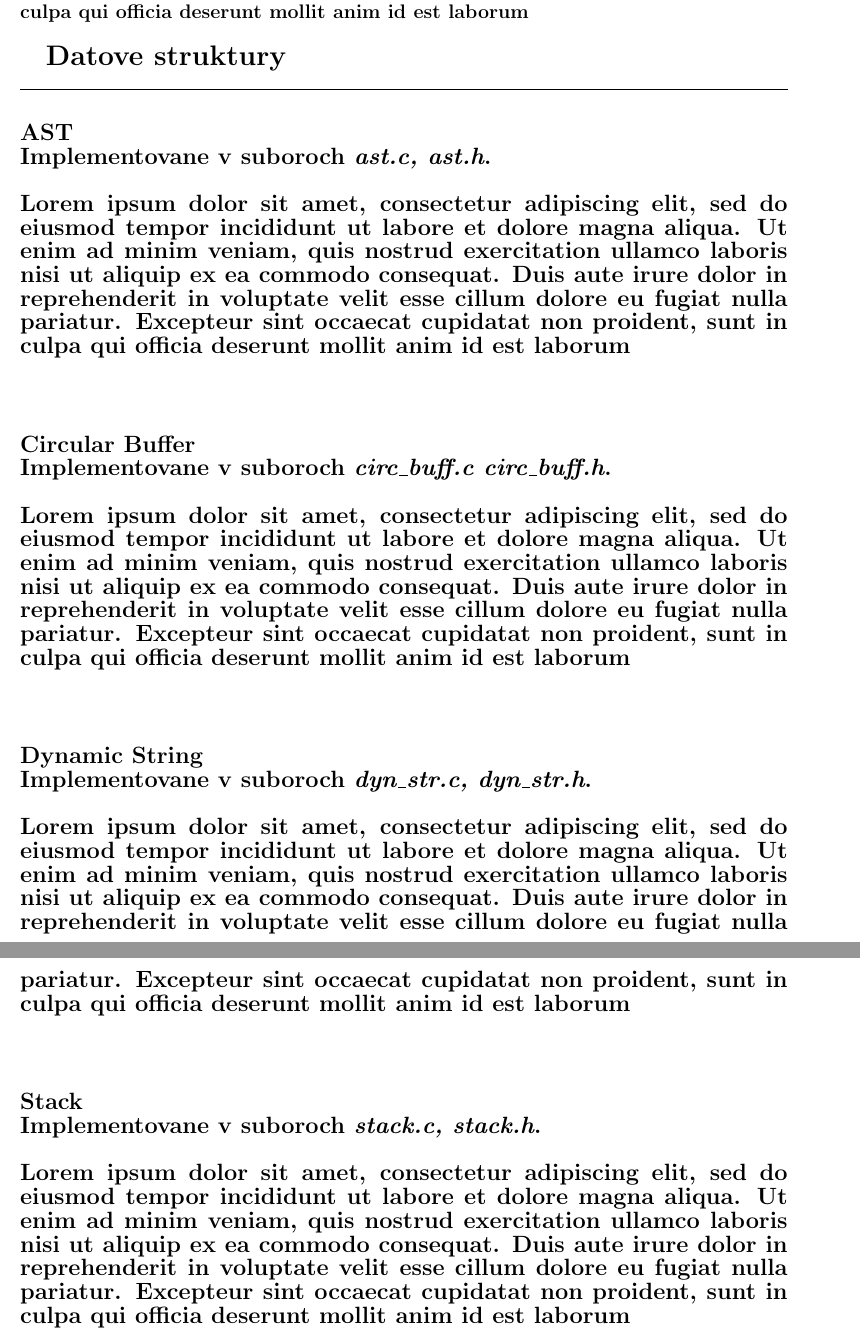
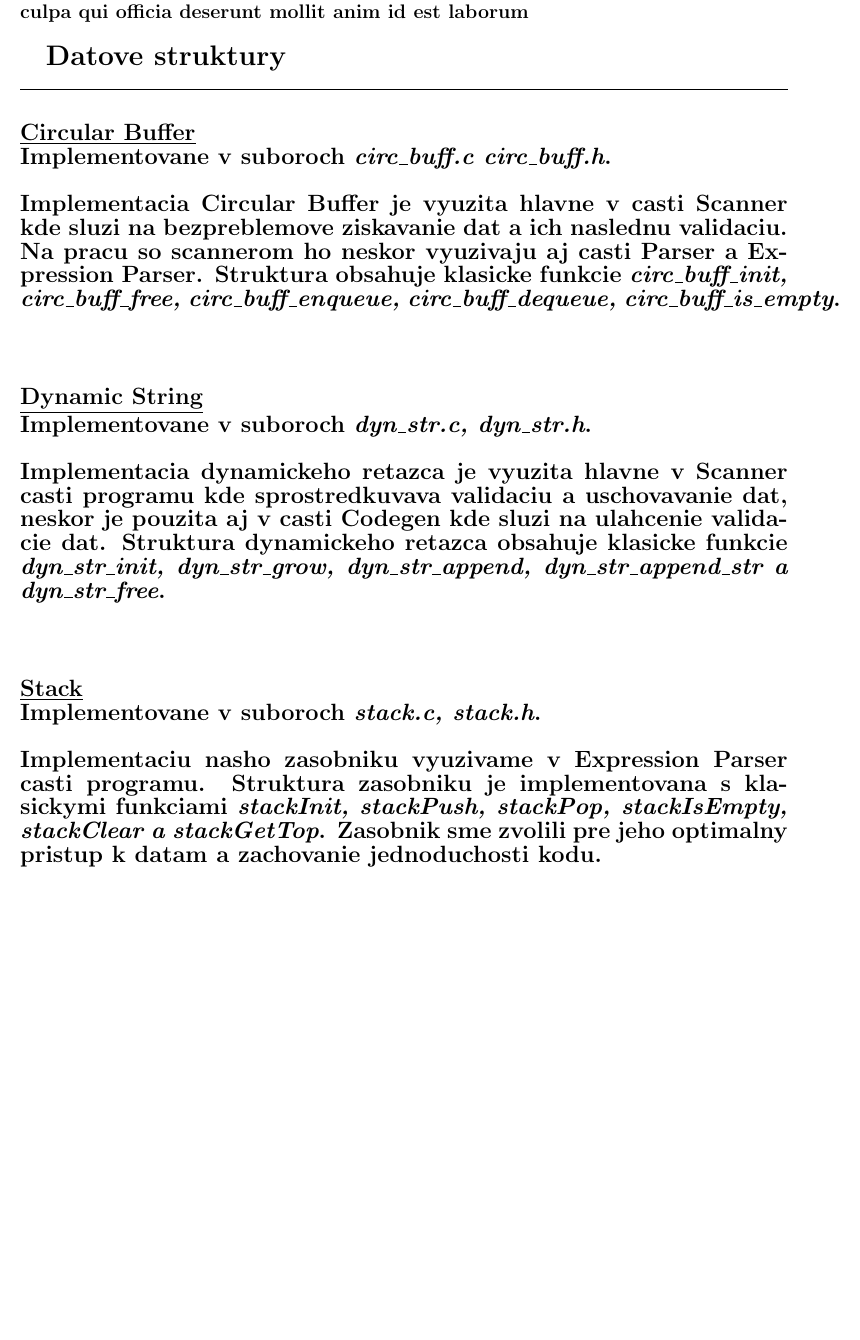
Before and after one commit to Marek324/IFJ-compiler, a LaTeX document (docs/dokumentace.tex): two parts of pages 6 and 7 of 7 before the commit and part of page 6 of 6 after it, the two joined at a grey line, cut so that both start at the same text, the shorter picture padded with empty space. Compiled offline with pdfLaTeX.

Commit message:
Dokumentacia datovych typov + lexikalnej analyzy

```diff
--- a/docs/dokumentace.tex
+++ b/docs/dokumentace.tex
@@ -97,15 +97,10 @@ FUNEXP\\
 
 \newpage
 
- \Large \textbf{Technicke detaily}\normalsize \\
-\noindent\makebox[\linewidth]{\rule{\textwidth}{0.4pt}}
-
-\paragraph{Lorem ipsum dolor sit amet, consectetur adipiscing elit, sed do eiusmod tempor incididunt ut labore et dolore magna aliqua. Ut enim ad minim veniam, quis nostrud exercitation ullamco laboris nisi ut aliquip ex ea commodo consequat. Duis aute irure dolor in reprehenderit in voluptate velit esse cillum dolore eu fugiat nulla pariatur. Excepteur sint occaecat cupidatat non proident, sunt in culpa qui officia deserunt mollit anim id est laborum \newline \\}
-
  \Large \textbf{Lexikalna analyza} \normalsize \\
 \noindent\makebox[\linewidth]{\rule{\textwidth}{0.4pt}}
 
-\paragraph{Lorem ipsum dolor sit amet, consectetur adipiscing elit, sed do eiusmod tempor incididunt ut labore et dolore magna aliqua. Ut enim ad minim veniam, quis nostrud exercitation ullamco laboris nisi ut aliquip ex ea commodo consequat. Duis aute irure dolor in reprehenderit in voluptate velit esse cillum dolore eu fugiat nulla pariatur. Excepteur sint occaecat cupidatat non proident, sunt in culpa qui officia deserunt mollit anim id est laborum \newline \\}
+\paragraph{\indent Riesenie lexikalnej analyzy sme zacali vytvorenim diagramu deterministickeho konecneho automatu. Nasledne sme na jeho zaklade zacali vypracovavat implementaciu. Implementacia sa nachadza v subore \textit{scanner.c,} ktory pracuje s tokenmi deklarovanymi v subore \textit{token.h}. Hlavnou funkciou \textit{scanner.c} je funkcia \textit{get\_token}. Pre ulahcenie prace a prehladnosti kodu sme si deklarovali niekolko makier, ktore su extensivne pouzivane v hlavnej funkcii. Funkcia \textit{get\_token} berie postupne znaky z standardneho vstupu a vytvara token. Tokenu je priradeny jeho typ a hodnota ktora mu odpoveda. Funkcia zacina urcovanim jednoznakovych tokenov, ktore vie urcite hned na zaciatku. Pokracuje identifikaciou komentarov, ktore nasledne ignoruje. Po identifikacii komentarov zistuje ci sa jedna o ID alebo Keyword, pri klucovych slovach sa nasledne urcuje aj ich typ. Ak sa nejedna ani o jedno pokracuje kontrolov datovych typov pri ktorych uklada aj ich hodnoty.  \newline \\}
 
  \Large \textbf{Syntakticka analyza}\normalsize \\
 \noindent\makebox[\linewidth]{\rule{\textwidth}{0.4pt}}
@@ -125,20 +120,16 @@ FUNEXP\\
  \Large \textbf{Datove struktury}\normalsize \\
 \noindent\makebox[\linewidth]{\rule{\textwidth}{0.4pt}}
 
-\paragraph{\large \textbf{AST} \\ Implementovane v suboroch \textit{ast.c, ast.h}. \\ \newline
-Lorem ipsum dolor sit amet, consectetur adipiscing elit, sed do eiusmod tempor incididunt ut labore et dolore magna aliqua. Ut enim ad minim veniam, quis nostrud exercitation ullamco laboris nisi ut aliquip ex ea commodo consequat. Duis aute irure dolor in reprehenderit in voluptate velit esse cillum dolore eu fugiat nulla pariatur. Excepteur sint occaecat cupidatat non proident, sunt in culpa qui officia deserunt mollit anim id est laborum
+\paragraph{\large \underline{Circular Buffer} \\ Implementovane v suboroch \textit{circ\_buff.c circ\_buff.h}. \\ \newline
+Implementacia Circular Buffer je vyuzita hlavne v casti Scanner kde sluzi na bezpreblemove ziskavanie dat a ich naslednu validaciu. Na pracu so scannerom ho neskor vyuzivaju aj casti Parser a Expression Parser. Struktura obsahuje klasicke funkcie \textit{circ\_buff\_init, circ\_buff\_free, circ\_buff\_enqueue, circ\_buff\_dequeue, circ\_buff\_is\_empty}.
 \newline \\}
 
-\paragraph{\large \textbf{Circular Buffer} \\ Implementovane v suboroch \textit{circ\_buff.c circ\_buff.h}. \\ \newline
-Lorem ipsum dolor sit amet, consectetur adipiscing elit, sed do eiusmod tempor incididunt ut labore et dolore magna aliqua. Ut enim ad minim veniam, quis nostrud exercitation ullamco laboris nisi ut aliquip ex ea commodo consequat. Duis aute irure dolor in reprehenderit in voluptate velit esse cillum dolore eu fugiat nulla pariatur. Excepteur sint occaecat cupidatat non proident, sunt in culpa qui officia deserunt mollit anim id est laborum
+\paragraph{\large \underline{Dynamic String} \\ Implementovane v suboroch \textit{dyn\_str.c, dyn\_str.h}. \\ \newline
+Implementacia dynamickeho retazca je vyuzita hlavne v Scanner casti programu kde sprostredkuvava validaciu a uschovavanie dat, neskor je pouzita aj v casti Codegen kde sluzi na ulahcenie validacie dat. Struktura dynamickeho retazca obsahuje klasicke funkcie \textit{dyn\_str\_init, dyn\_str\_grow, dyn\_str\_append, dyn\_str\_append\_str a dyn\_str\_free}.
 \newline \\}
 
-\paragraph{\large \textbf{Dynamic String} \\ Implementovane v suboroch \textit{dyn\_str.c, dyn\_str.h}. \\ \newline
-Lorem ipsum dolor sit amet, consectetur adipiscing elit, sed do eiusmod tempor incididunt ut labore et dolore magna aliqua. Ut enim ad minim veniam, quis nostrud exercitation ullamco laboris nisi ut aliquip ex ea commodo consequat. Duis aute irure dolor in reprehenderit in voluptate velit esse cillum dolore eu fugiat nulla pariatur. Excepteur sint occaecat cupidatat non proident, sunt in culpa qui officia deserunt mollit anim id est laborum
-\newline \\}
-
-\paragraph{\large \textbf{Stack} \\ Implementovane v suboroch \textit{stack.c, stack.h}. \\ \newline
-Lorem ipsum dolor sit amet, consectetur adipiscing elit, sed do eiusmod tempor incididunt ut labore et dolore magna aliqua. Ut enim ad minim veniam, quis nostrud exercitation ullamco laboris nisi ut aliquip ex ea commodo consequat. Duis aute irure dolor in reprehenderit in voluptate velit esse cillum dolore eu fugiat nulla pariatur. Excepteur sint occaecat cupidatat non proident, sunt in culpa qui officia deserunt mollit anim id est laborum
+\paragraph{\large \underline{Stack} \\ Implementovane v suboroch \textit{stack.c, stack.h}. \\ \newline
+Implementaciu nasho zasobniku vyuzivame  v Expression Parser casti programu. Struktura zasobniku je implementovana s klasickymi funkciami \textit{stackInit, stackPush, stackPop, stackIsEmpty, stackClear a stackGetTop}. Zasobnik sme zvolili pre jeho optimalny pristup k datam a zachovanie jednoduchosti kodu.
 \newline \\}
 
 \end{document}
```
Also changed, not shown: docs/dokumentace.pdf, 1 other file.
